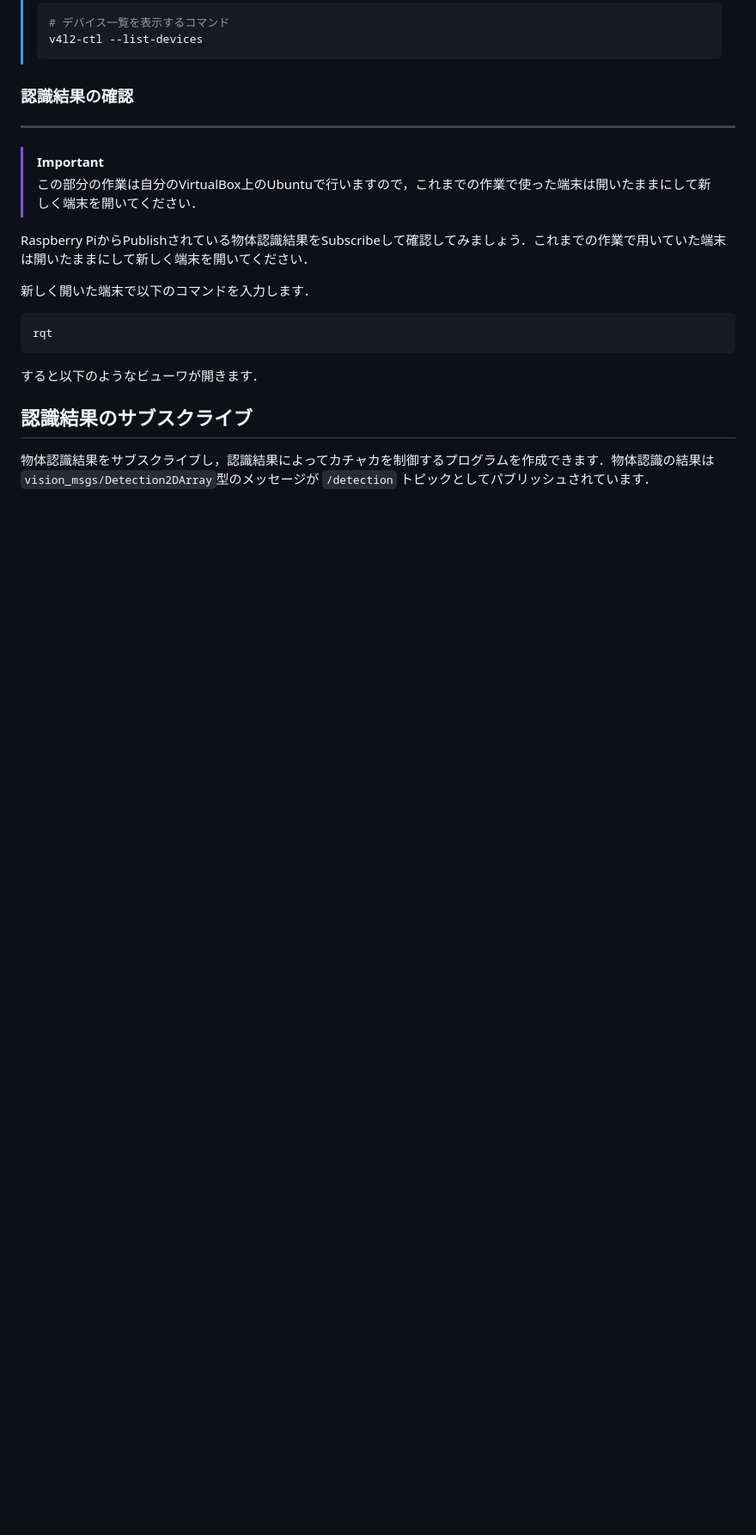
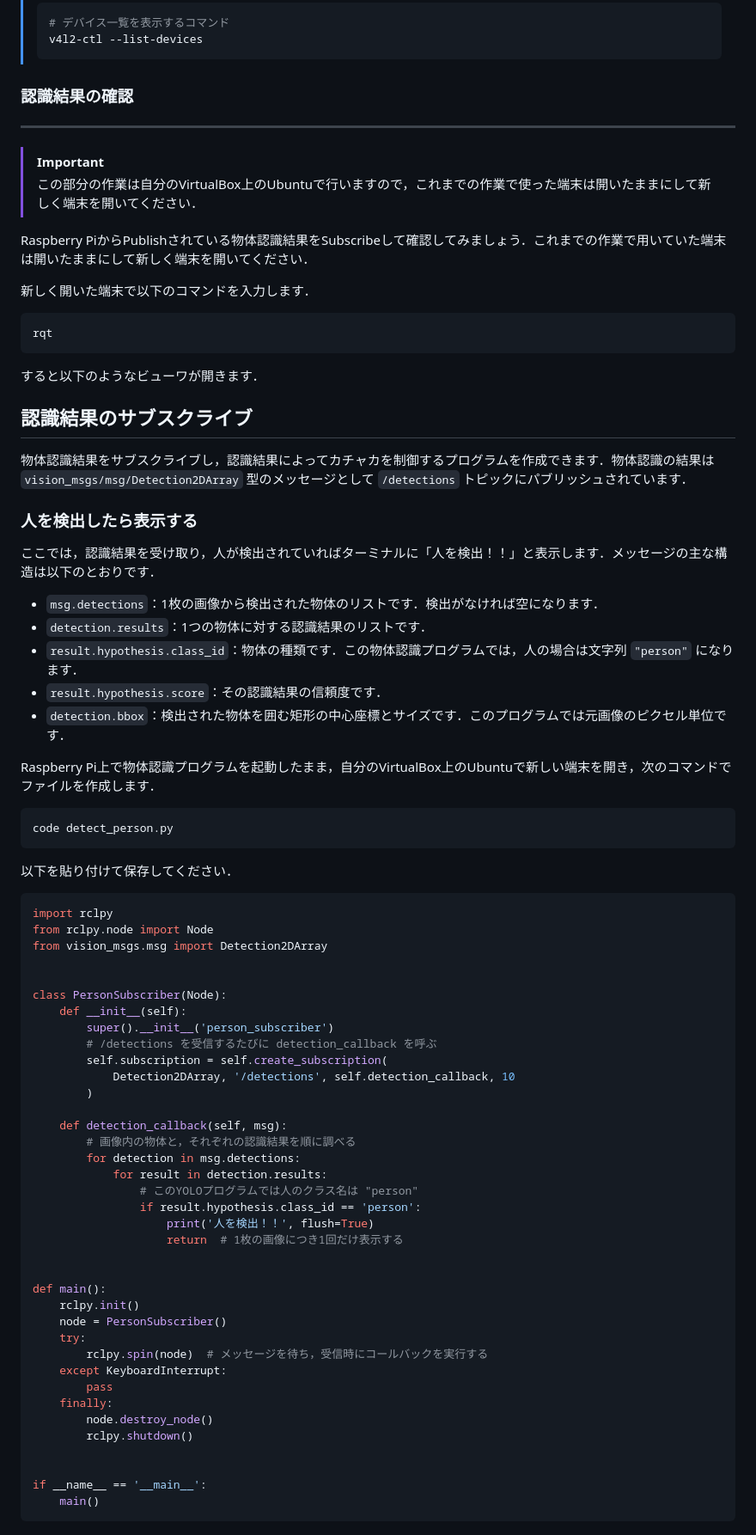
Before and after one commit to horilaboratory/robot_project, a Markdown page: tutorials/tutorial9.2.md, the part around one of its changes. Shown at 86% size. Rendered like a GitHub page; blank space fills up the shorter version.

Commit message:
物体検出結果のトピックをSubscribeして人検出時にその旨表示するサンプルを追加．

````diff
--- a/tutorials/tutorial9.2.md
+++ b/tutorials/tutorial9.2.md
@@ -69,4 +73,62 @@ rqt
 
 
 ## 認識結果のサブスクライブ
-物体認識結果をサブスクライブし，認識結果によってカチャカを制御するプログラムを作成できます．物体認識の結果は `vision_msgs/Detection2DArray`型のメッセージが `/detection` トピックとしてパブリッシュされています．
+物体認識結果をサブスクライブし，認識結果によってカチャカを制御するプログラムを作成できます．物体認識の結果は `vision_msgs/msg/Detection2DArray` 型のメッセージとして `/detections` トピックにパブリッシュされています．
+
+### 人を検出したら表示する
+
+ここでは，認識結果を受け取り，人が検出されていればターミナルに「人を検出！！」と表示します．メッセージの主な構造は以下のとおりです．
+
+- `msg.detections`：1枚の画像から検出された物体のリストです．検出がなければ空になります．
+- `detection.results`：1つの物体に対する認識結果のリストです．
+- `result.hypothesis.class_id`：物体の種類です．この物体認識プログラムでは，人の場合は文字列 `"person"` になります．
+- `result.hypothesis.score`：その認識結果の信頼度です．
+- `detection.bbox`：検出された物体を囲む矩形の中心座標とサイズです．このプログラムでは元画像のピクセル単位です．
+
+Raspberry Pi上で物体認識プログラムを起動したまま，自分のVirtualBox上のUbuntuで新しい端末を開き，次のコマンドでファイルを作成します．
+
+```bash
+code detect_person.py
+```
+
+以下を貼り付けて保存してください．
+
+```python
+import rclpy
+from rclpy.node import Node
+from vision_msgs.msg import Detection2DArray
+
+
+class PersonSubscriber(Node):
+    def __init__(self):
+        super().__init__('person_subscriber')
+        # /detections を受信するたびに detection_callback を呼ぶ
+        self.subscription = self.create_subscription(
+            Detection2DArray, '/detections', self.detection_callback, 10
+        )
+
+    def detection_callback(self, msg):
+        # 画像内の物体と，それぞれの認識結果を順に調べる
+        for detection in msg.detections:
+            for result in detection.results:
+                # このYOLOプログラムでは人のクラス名は "person"
+                if result.hypothesis.class_id == 'person':
+                    print('人を検出！！', flush=True)
+                    return  # 1枚の画像につき1回だけ表示する
+
+
+def main():
+    rclpy.init()
+    node = PersonSubscriber()
+    try:
+        rclpy.spin(node)  # メッセージを待ち，受信時にコールバックを実行する
+    except KeyboardInterrupt:
+        pass
+    finally:
+        node.destroy_node()
+        rclpy.shutdown()
+
+
+if __name__ == '__main__':
+    main()
+```
````
Also changed, not shown: other parts of tutorials/tutorial9.2.md (+7 -3 lines), imgs/ai-raspberrypi-login.png (added), imgs/ai-system-overview.png (renamed from ai-system-overview.png).
